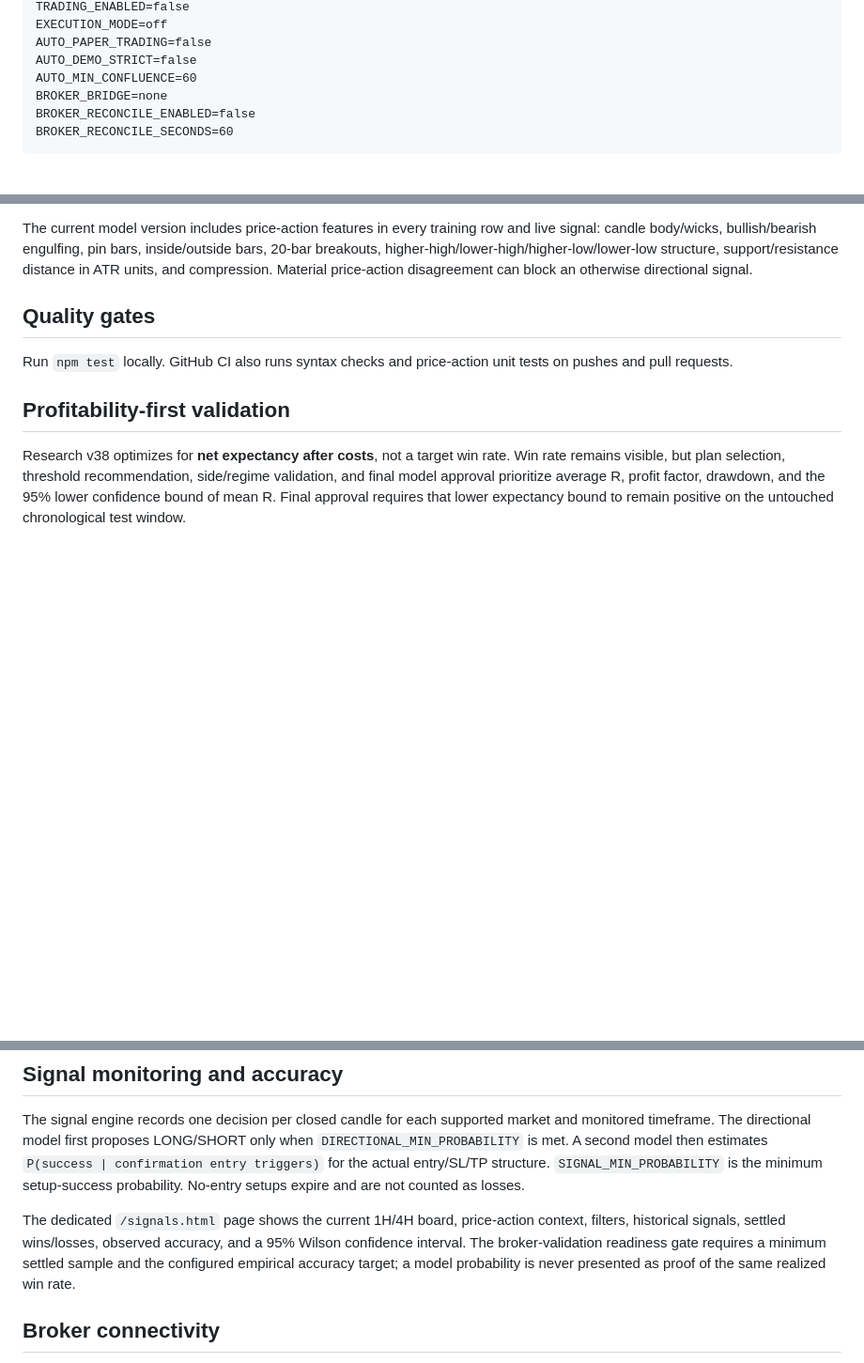
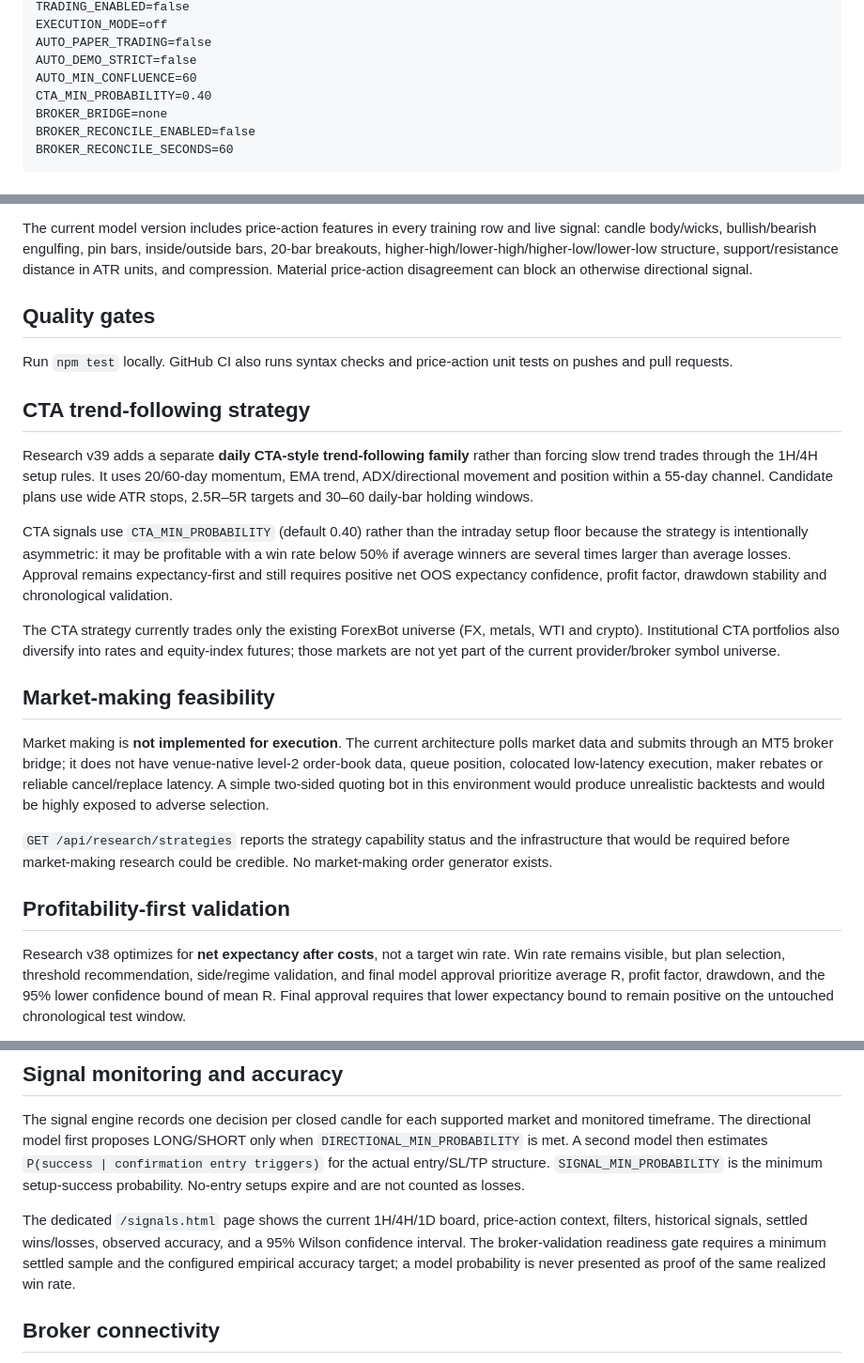
Before and after one commit to selormino/forexbot, a Markdown page: README.md, 3 parts joined by grey strips. Shown at 94% size. Drawn GitHub-style; blank space fills up the shorter version.

Commit message:
Document CTA strategy and market-making decision

```diff
--- a/README.md
+++ b/README.md
@@ -55,6 +55,7 @@ EXECUTION_MODE=off
 AUTO_PAPER_TRADING=false
 AUTO_DEMO_STRICT=false
 AUTO_MIN_CONFLUENCE=60
+CTA_MIN_PROBABILITY=0.40
 BROKER_BRIDGE=none
 BROKER_RECONCILE_ENABLED=false
 BROKER_RECONCILE_SECONDS=60
@@ -113,6 +114,20 @@ The current model version includes price-action features in every training row a
 Run `npm test` locally. GitHub CI also runs syntax checks and price-action unit tests on pushes and pull requests.
 
 
+## CTA trend-following strategy
+
+Research v39 adds a separate **daily CTA-style trend-following family** rather than forcing slow trend trades through the 1H/4H setup rules. It uses 20/60-day momentum, EMA trend, ADX/directional movement and position within a 55-day channel. Candidate plans use wide ATR stops, 2.5R–5R targets and 30–60 daily-bar holding windows.
+
+CTA signals use `CTA_MIN_PROBABILITY` (default 0.40) rather than the intraday setup floor because the strategy is intentionally asymmetric: it may be profitable with a win rate below 50% if average winners are several times larger than average losses. Approval remains expectancy-first and still requires positive net OOS expectancy confidence, profit factor, drawdown stability and chronological validation.
+
+The CTA strategy currently trades only the existing ForexBot universe (FX, metals, WTI and crypto). Institutional CTA portfolios also diversify into rates and equity-index futures; those markets are not yet part of the current provider/broker symbol universe.
+
+## Market-making feasibility
+
+Market making is **not implemented for execution**. The current architecture polls market data and submits through an MT5 broker bridge; it does not have venue-native level-2 order-book data, queue position, colocated low-latency execution, maker rebates or reliable cancel/replace latency. A simple two-sided quoting bot in this environment would produce unrealistic backtests and would be highly exposed to adverse selection.
+
+`GET /api/research/strategies` reports the strategy capability status and the infrastructure that would be required before market-making research could be credible. No market-making order generator exists.
+
 ## Profitability-first validation
 
 Research v38 optimizes for **net expectancy after costs**, not a target win rate. Win rate remains visible, but plan selection, threshold recommendation, side/regime validation, and final model approval prioritize average R, profit factor, drawdown, and the 95% lower confidence bound of mean R. Final approval requires that lower expectancy bound to remain positive on the untouched chronological test window.
@@ -126,7 +141,7 @@ The MT5 bridge rejects an order when the live broker spread consumes too much of
 ## Signal monitoring and accuracy
 The signal engine records one decision per closed candle for each supported market and monitored timeframe. The directional model first proposes LONG/SHORT only when `DIRECTIONAL_MIN_PROBABILITY` is met. A second model then estimates `P(success | confirmation entry triggers)` for the actual entry/SL/TP structure. `SIGNAL_MIN_PROBABILITY` is the minimum setup-success probability. No-entry setups expire and are not counted as losses.
 
-The dedicated `/signals.html` page shows the current 1H/4H board, price-action context, filters, historical signals, settled wins/losses, observed accuracy, and a 95% Wilson confidence interval. The broker-validation readiness gate requires a minimum settled sample and the configured empirical accuracy target; a model probability is never presented as proof of the same realized win rate.
+The dedicated `/signals.html` page shows the current 1H/4H/1D board, price-action context, filters, historical signals, settled wins/losses, observed accuracy, and a 95% Wilson confidence interval. The broker-validation readiness gate requires a minimum settled sample and the configured empirical accuracy target; a model probability is never presented as proof of the same realized win rate.
 
 
 ## Broker connectivity
```
